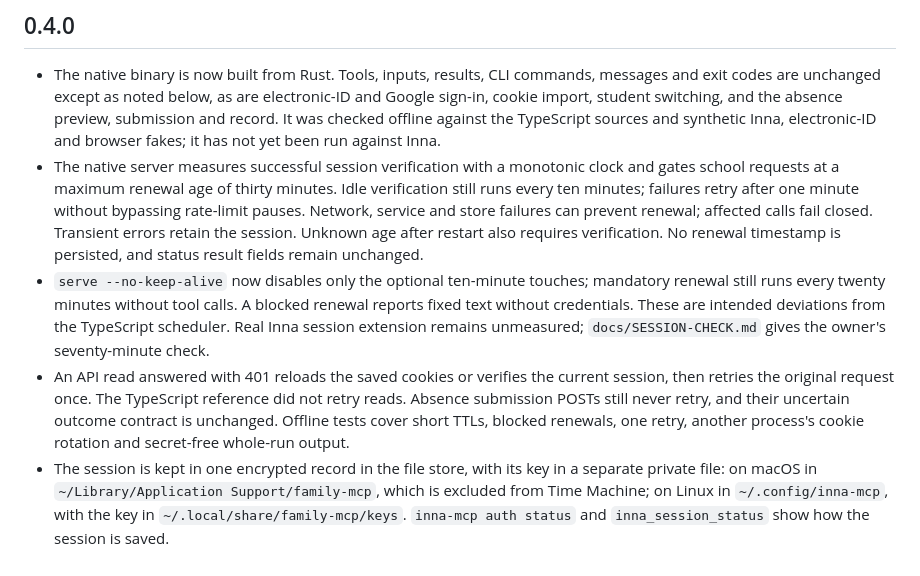
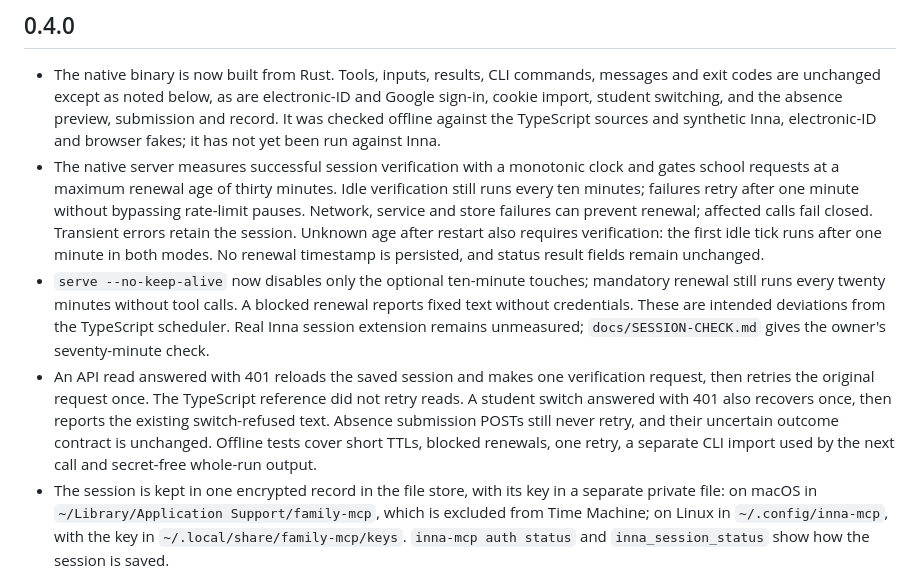
Before and after one commit to olafurns7/family-mcp, a Markdown page: packages/inna-mcp/CHANGELOG.md, the part around the change. Rendered like a GitHub page.

```diff
--- a/packages/inna-mcp/CHANGELOG.md
+++ b/packages/inna-mcp/CHANGELOG.md
@@ -13,18 +13,20 @@
   Idle verification still runs every ten minutes; failures retry after one minute
   without bypassing rate-limit pauses. Network, service and store failures can
   prevent renewal; affected calls fail closed. Transient errors retain the session.
-  Unknown age after restart also requires verification. No renewal timestamp is
+  Unknown age after restart also requires verification: the first idle tick runs
+  after one minute in both modes. No renewal timestamp is
   persisted, and status result fields remain unchanged.
 - `serve --no-keep-alive` now disables only the optional ten-minute touches;
   mandatory renewal still runs every twenty minutes without tool calls. A blocked
   renewal reports fixed text without credentials. These are intended deviations
   from the TypeScript scheduler. Real Inna session extension remains unmeasured;
   `docs/SESSION-CHECK.md` gives the owner's seventy-minute check.
-- An API read answered with 401 reloads the saved cookies or verifies the current
-  session, then retries the original request once. The TypeScript reference did
-  not retry reads. Absence submission POSTs still never retry, and their uncertain
+- An API read answered with 401 reloads the saved session and makes one
+  verification request, then retries the original request once. The TypeScript reference did
+  not retry reads. A student switch answered with 401 also recovers once, then
+  reports the existing switch-refused text. Absence submission POSTs still never retry, and their uncertain
   outcome contract is unchanged. Offline tests cover short TTLs, blocked renewals,
-  one retry, another process's cookie rotation and secret-free whole-run output.
+  one retry, a separate CLI import used by the next call and secret-free whole-run output.
 - The session is kept in one encrypted record in the file store, with its key
   in a separate private file: on macOS in
   `~/Library/Application Support/family-mcp`, which is excluded from Time
```
Also changed, not shown: packages/inna-mcp/README.md (+9 -5 lines), 1 other file.
